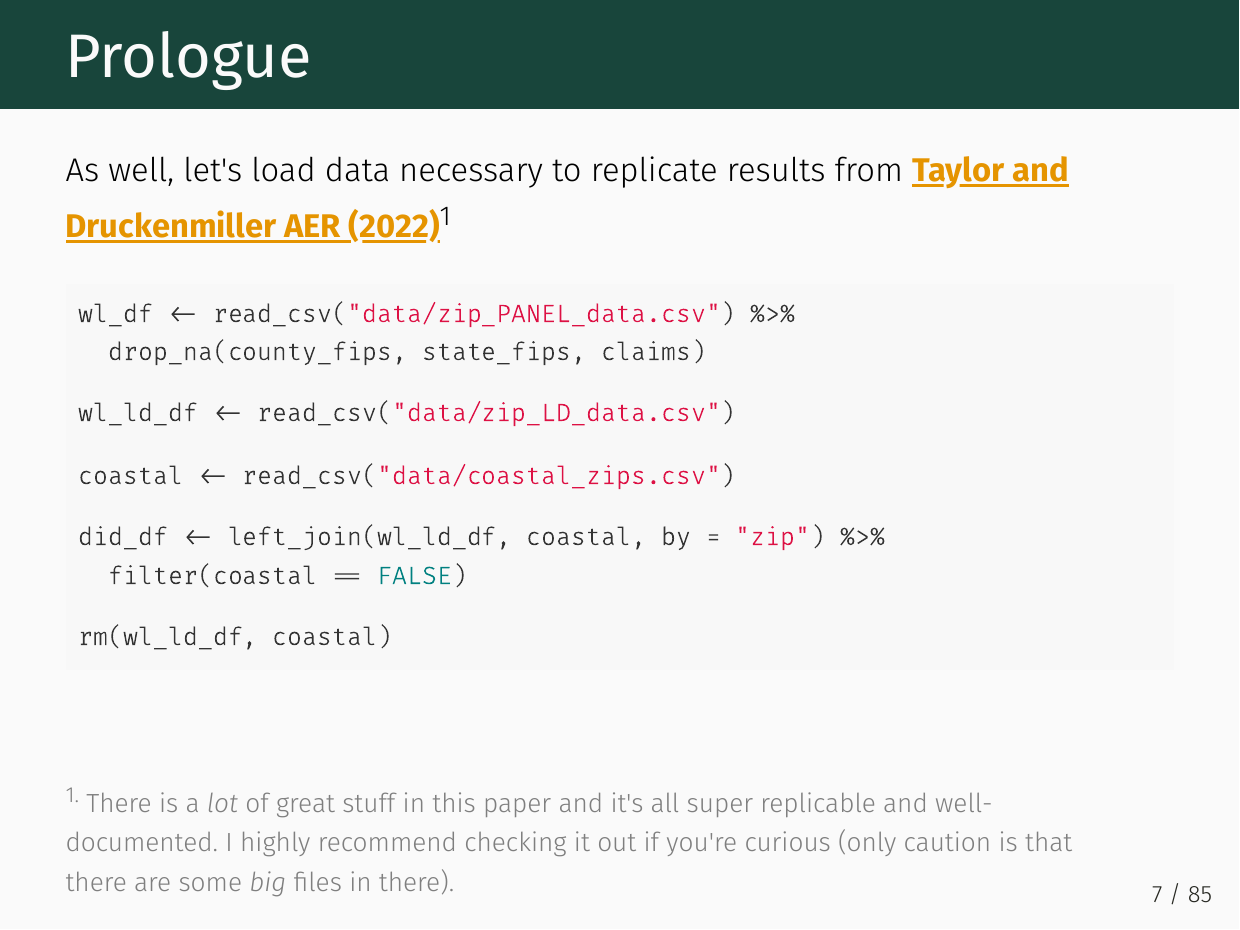
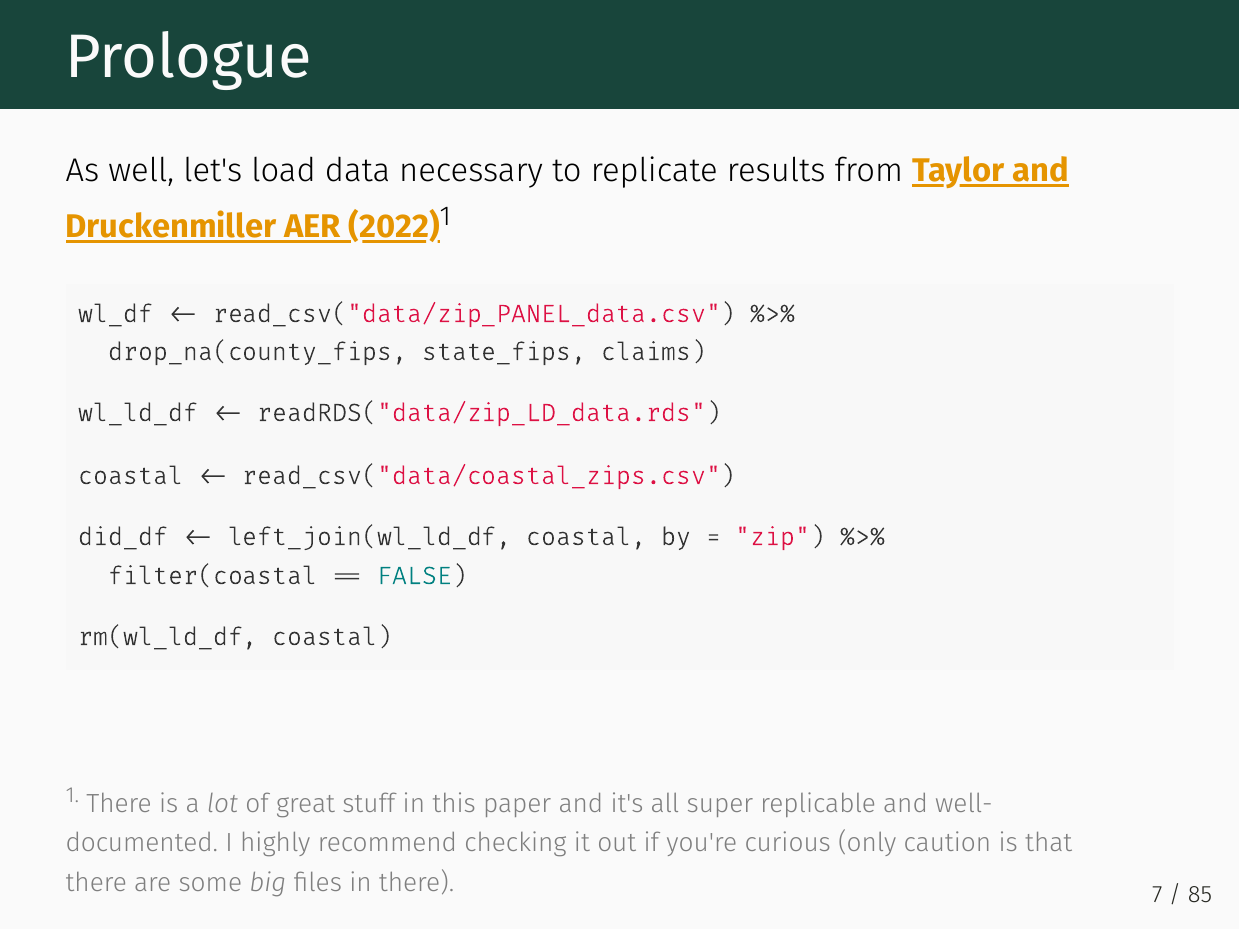
Before and after one commit to afre-msu/AFRE-891-SS24, an R Markdown document (Lecture-Slides/08-Regression/08-Regression-Pt2.Rmd): page 7 of 85. The pictures show the output file Lecture-Slides/08-Regression/08-Regression-Pt2.pdf that the author committed with the source.

Commit message:
Update Part 2

```diff
--- a/Lecture-Slides/08-Regression/08-Regression-Pt2.Rmd
+++ b/Lecture-Slides/08-Regression/08-Regression-Pt2.Rmd
@@ -142,7 +142,7 @@ As well, let's load data necessary to replicate results from [Taylor and Drucken
 wl_df <- read_csv("data/zip_PANEL_data.csv") %>%
   drop_na(county_fips, state_fips, claims)
 
-wl_ld_df <- read_csv("data/zip_LD_data.csv")
+wl_ld_df <- readRDS("data/zip_LD_data.rds")
 
 coastal <- read_csv("data/coastal_zips.csv")
 
```
Also changed, not shown: Lecture-Slides/08-Regression/08-Regression-Pt2.pdf.
